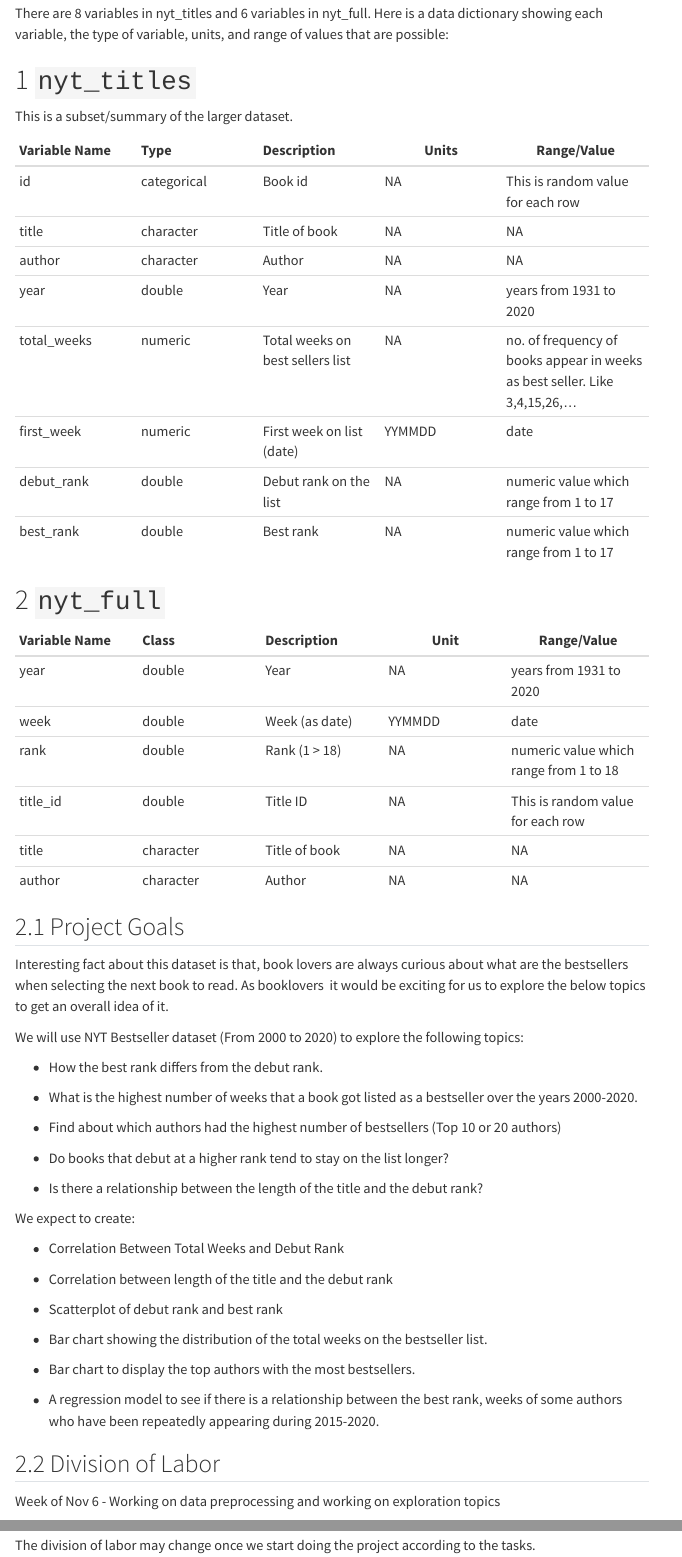
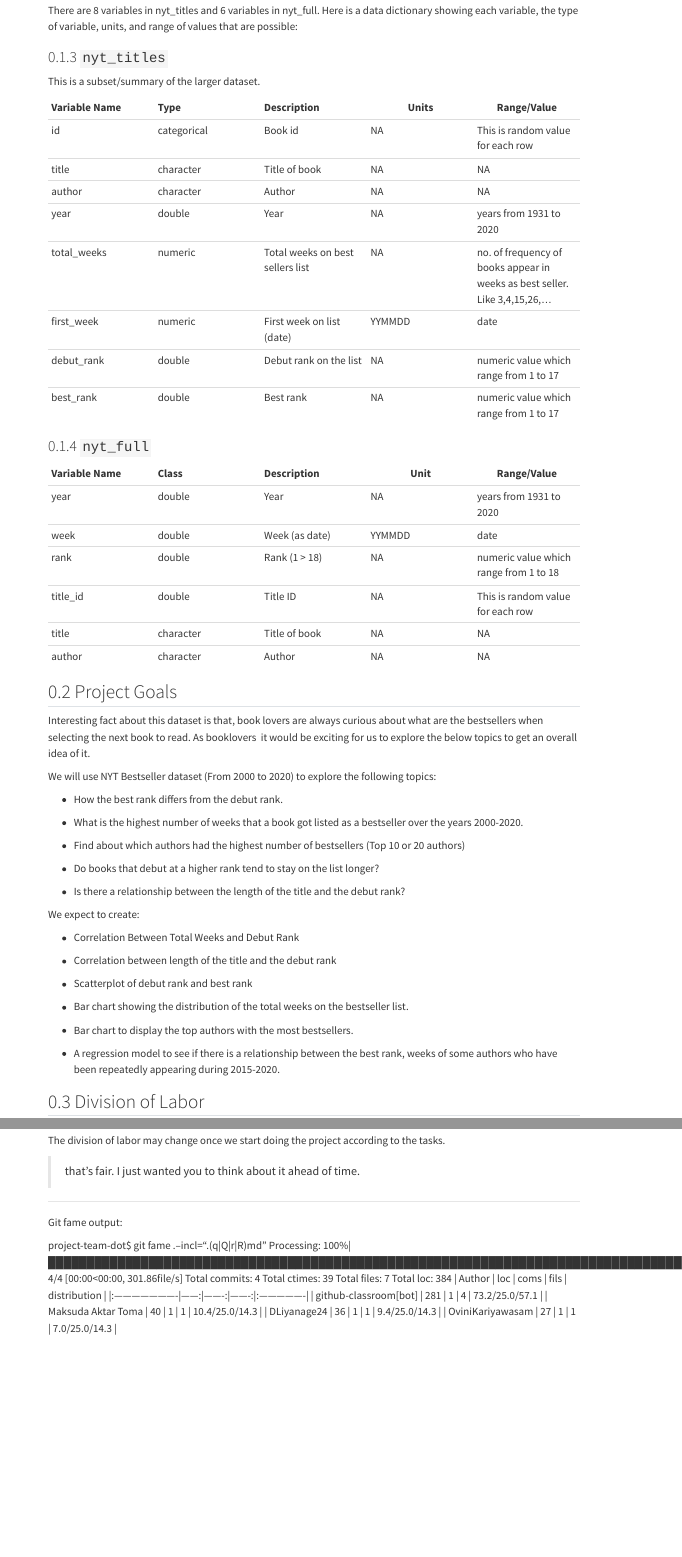
Before and after one commit to stat850-unl/project-team-dot, a Quarto document (proposal.qmd): the page in a window 1100 px wide, from 1050 px down before the commit and from 490 px down after it, so that both start at the same text, and a second part further down, joined at a grey line. Rendered offline with R 4.5, knitr and Pandoc in place of Quarto, with nearby package versions; some code elsewhere in the file could not run offline; menus at the side of the page are left out.

Commit message:
Comments on proposal

```diff
--- a/proposal.qmd
+++ b/proposal.qmd
@@ -49,12 +36,12 @@
 
 There are 8 variables in nyt_titles and 6 variables in nyt_full. Here is a data dictionary showing each variable, the type of variable, units, and range of values that are possible:
 
-# `nyt_titles`
+### `nyt_titles`
 
 This is a subset/summary of the larger dataset.
 
 | Variable Name | Type        | Description                      | Units  | Range/Value                                                                  |
-|:-------------|:-------------|:-------------|--------------|-----------------|
+|:--------------|:--------------|:--------------|---------------|---------------|
 | id            | categorical | Book id                          | NA     | This is random value for each row                                            |
 | title         | character   | Title of book                    | NA     | NA                                                                           |
 | author        | character   | Author                           | NA     | NA                                                                           |
@@ -64,10 +51,10 @@
 | debut_rank    | double      | Debut rank on the list           | NA     | numeric value which range from 1 to 17                                       |
 | best_rank     | double      | Best rank                        | NA     | numeric value which range from 1 to 17                                       |
 
-# `nyt_full`
+### `nyt_full`
 
 | Variable Name | Class     | Description    | Unit   | Range/Value                            |
-|:-------------|:-------------|:-------------|--------------|----------------|
+|:--------------|:--------------|:--------------|---------------|---------------|
 | year          | double    | Year           | NA     | years from 1931 to 2020                |
 | week          | double    | Week (as date) | YYMMDD | date                                   |
 | rank          | double    | Rank (1 \> 18) | NA     | numeric value which range from 1 to 18 |
@@ -148,0 +139,19 @@
+> that's fair. I just wanted you to think about it ahead of time.
+
+
+-------
+
+Git fame output:
+
+project-team-dot$ git fame .--incl=".(q|Q|r|R)md"
+Processing: 100%|██████████████████████████████████████████████████████████████████████████████████████████████| 4/4 [00:00<00:00, 301.86file/s]
+Total commits: 4
+Total ctimes: 39
+Total files: 7
+Total loc: 384
+| Author                |   loc |   coms |   fils |  distribution   |
+|:----------------------|------:|-------:|-------:|:----------------|
+| github-classroom[bot] |   281 |      1 |      4 | 73.2/25.0/57.1  |
+| Maksuda Aktar Toma    |    40 |      1 |      1 | 10.4/25.0/14.3  |
+| DLiyanage24           |    36 |      1 |      1 | 9.4/25.0/14.3   |
+| OviniKariyawasam      |    27 |      1 |      1 | 7.0/25.0/14.3   |
```
Also changed, not shown: _quarto.yml (+1 -1 lines), proposal.qmd (16 more changed lines).
